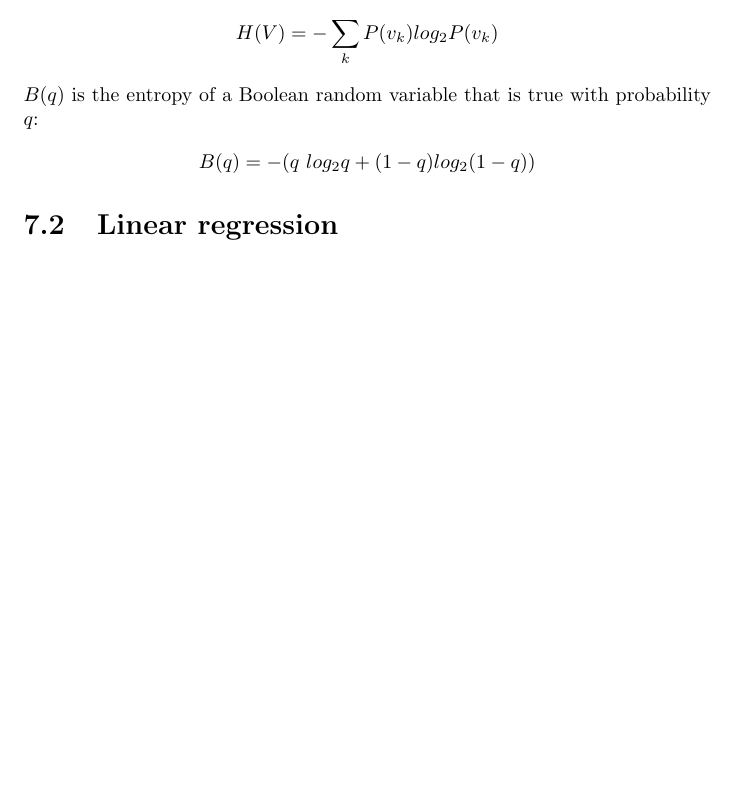
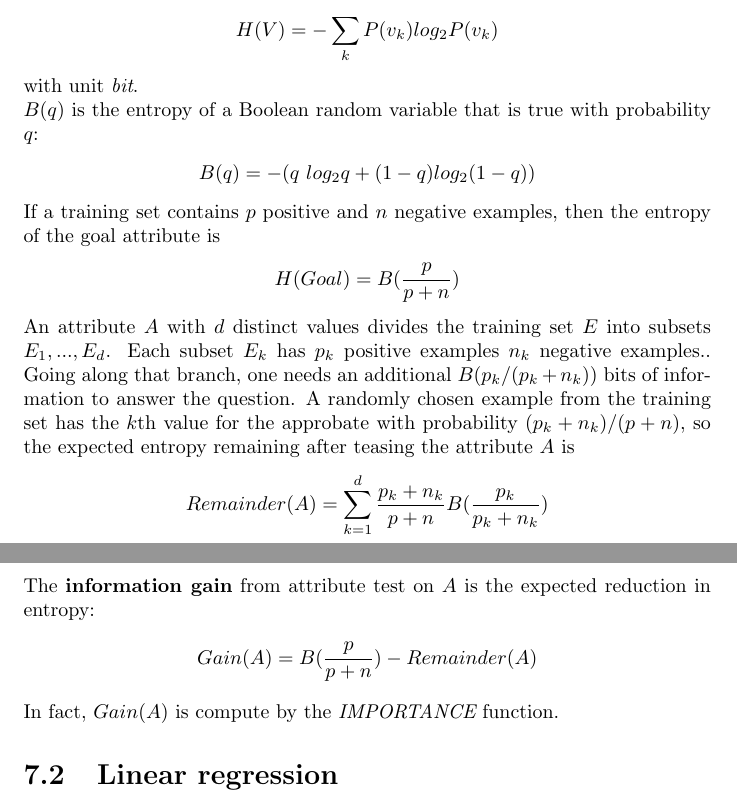
Before and after one commit to karimif/ai_notes, a LaTeX thesis (notes.tex): part of page 24 of 63 before the commit and two parts of pages 24 and 25 of 64 after it, the two joined at a grey line, cut so that both start at the same text, the shorter picture padded with empty space. Compiled offline with pdfLaTeX.

Commit message:
New explanation of IMPORTANCE function

```diff
--- a/notes.tex
+++ b/notes.tex
@@ -974,17 +974,34 @@ Algorithm~\ref{alg:decisiontreelearning} learns a good approximation solution. I
 {\em PLURALITY-VAL} selects the most common output value among a set of examples and breaks ties randomly.
 \\
 
-% Add more details on gained information
 "Most important attribute" means the one that makes the most difference to the classification of an example. That way, the algorithm is supposed to get the correct classification with a small number of tests meaning that all generated path in the thee will be short and the tree as a whole will be shallow. The {\em IMPORTANCE} function of Algorithm~\ref{alg:decisiontreelearning} can be defined in terms of {\bf information gain} which is defined is terms of {\bf entropy}, the fundamental quantity in information theory.
 \\
 Entropy is a measure of the uncertainty of a random variable, acquisition of information corresponds to a reduction in entropy. Entropy is defined as
 \begin{align*}
 H(V) = -\sum_k P(v_k)log_2 P(v_k)
 \end{align*}
+with unit {\em bit}.
+
 $B(q)$ is the entropy of a Boolean random variable that is true with probability $q$:
 \begin{align*}
 B(q) = -(q\mbox{ }log_2 q + (1-q)log_2(1-q))
 \end{align*}
+If a training set contains $p$ positive and $n$ negative examples, then the entropy of the goal attribute is
+\begin{align*}
+H(Goal) = B(\frac{p}{p+n})
+\end{align*}
+
+An attribute $A$ with $d$ distinct values divides the training set $E$ into subsets $E_1,...,E_d$. Each subset $E_k$ has $p_k$ positive examples $n_k$ negative examples.. Going along that branch, one needs an additional $B(p_k/(p_k+n_k))$ bits of information to answer the question. A randomly chosen example from the training set has the $k$th value for the approbate with probability $(p_k+n_k)/(p+n)$, so the expected entropy remaining after teasing the attribute $A$ is
+\begin{align*}
+Remainder(A) = \sum_{k=1}^{d}\frac{p_k+n_k}{p+n}B(\frac{p_k}{p_k+n_k})
+\end{align*}
+
+The {\bf information gain} from attribute test on $A$ is the expected reduction in entropy:
+\begin{align*}
+Gain(A) = B(\frac{p}{p+n}) - Remainder(A)
+\end{align*}
+
+In fact, $Gain(A)$ is compute by the {\em IMPORTANCE} function.
 
 
 \section{Linear regression}
```
